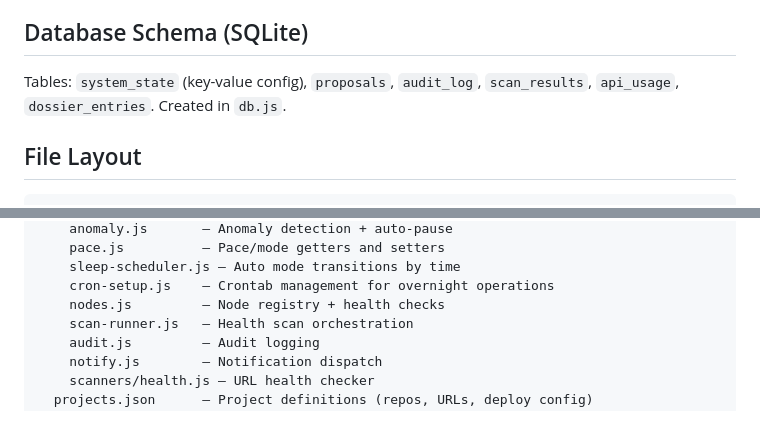
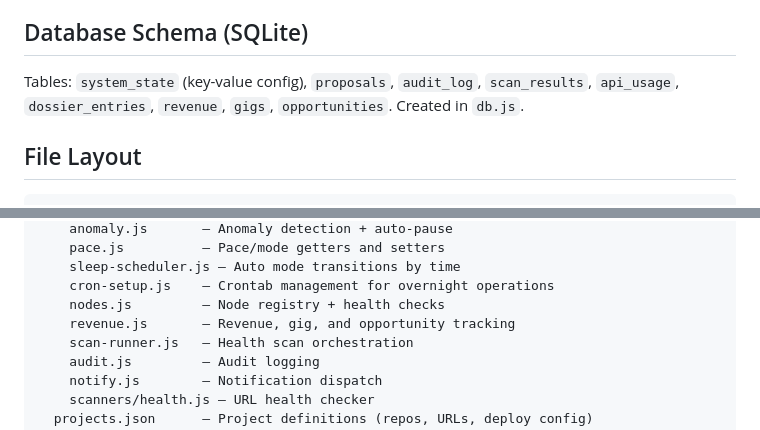
Before and after one commit to simonoto-dev/command-center, a Markdown page: CLAUDE.md, 2 parts joined by grey strips. Rendered like a GitHub page.

Commit message:
docs: update CLAUDE.md with revenue tracking and new modules
Co-Authored-By: Claude Opus 4.6 <noreply@anthropic.com>

```diff
--- a/CLAUDE.md
+++ b/CLAUDE.md
@@ -61,7 +61,7 @@ cd mcp-server && npm start
 
 ## Database Schema (SQLite)
 
-Tables: `system_state` (key-value config), `proposals`, `audit_log`, `scan_results`, `api_usage`, `dossier_entries`. Created in `db.js`.
+Tables: `system_state` (key-value config), `proposals`, `audit_log`, `scan_results`, `api_usage`, `dossier_entries`, `revenue`, `gigs`, `opportunities`. Created in `db.js`.
 
 ## File Layout
 
@@ -81,6 +81,7 @@ orchestrator/
     sleep-scheduler.js — Auto mode transitions by time
     cron-setup.js    — Crontab management for overnight operations
     nodes.js         — Node registry + health checks
+    revenue.js       — Revenue, gig, and opportunity tracking
     scan-runner.js   — Health scan orchestration
     audit.js         — Audit logging
     notify.js        — Notification dispatch
```
